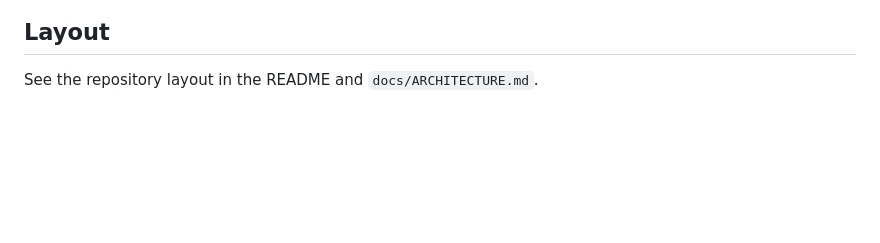
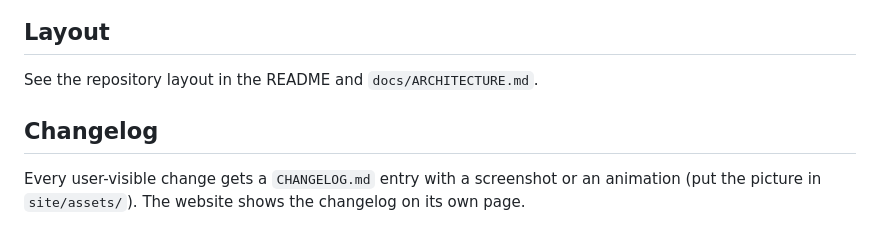
Before and after one commit to OpenXPlane/openXplane, a Markdown page: CONTRIBUTING.md, the part around the change. Rendered like a GitHub page; blank space fills up the shorter version.

```diff
--- a/CONTRIBUTING.md
+++ b/CONTRIBUTING.md
@@ -25,3 +25,8 @@ Thanks for helping! A few rules keep the project healthy:
 ## Layout
 
 See the repository layout in the README and `docs/ARCHITECTURE.md`.
+
+## Changelog
+
+Every user-visible change gets a `CHANGELOG.md` entry with a screenshot or an animation (put the picture in `site/assets/`).
+The website shows the changelog on its own page.
```
Also changed, not shown: CHANGELOG.md (+27 -0 lines), assets/screenshots/site-changelog.png (added), 3 other files.
